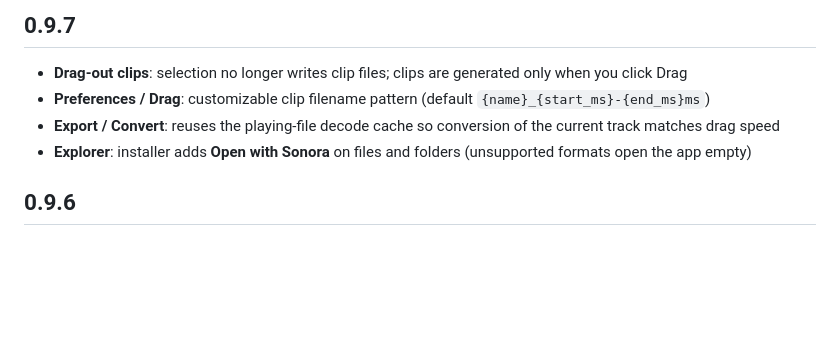
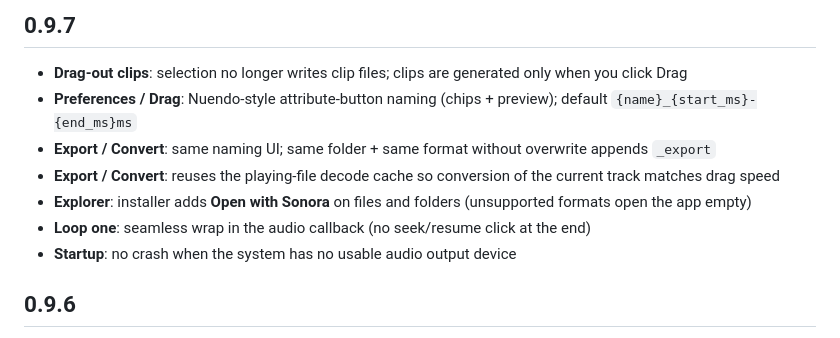
Before and after one commit to sonora-player/Sonora, a Markdown page: CHANGELOG.md, the part around the change. Rendered like a GitHub page; blank space fills up the shorter version.

```diff
--- a/CHANGELOG.md
+++ b/CHANGELOG.md
@@ -3,9 +3,12 @@
 ## 0.9.7
 
 - **Drag-out clips**: selection no longer writes clip files; clips are generated only when you click Drag
-- **Preferences / Drag**: customizable clip filename pattern (default `{name}_{start_ms}-{end_ms}ms`)
+- **Preferences / Drag**: Nuendo-style attribute-button naming (chips + preview); default `{name}_{start_ms}-{end_ms}ms`
+- **Export / Convert**: same naming UI; same folder + same format without overwrite appends `_export`
 - **Export / Convert**: reuses the playing-file decode cache so conversion of the current track matches drag speed
 - **Explorer**: installer adds **Open with Sonora** on files and folders (unsupported formats open the app empty)
+- **Loop one**: seamless wrap in the audio callback (no seek/resume click at the end)
+- **Startup**: no crash when the system has no usable audio output device
 
 ## 0.9.6
 
```
Also changed, not shown: README.md (+2 -2 lines).
